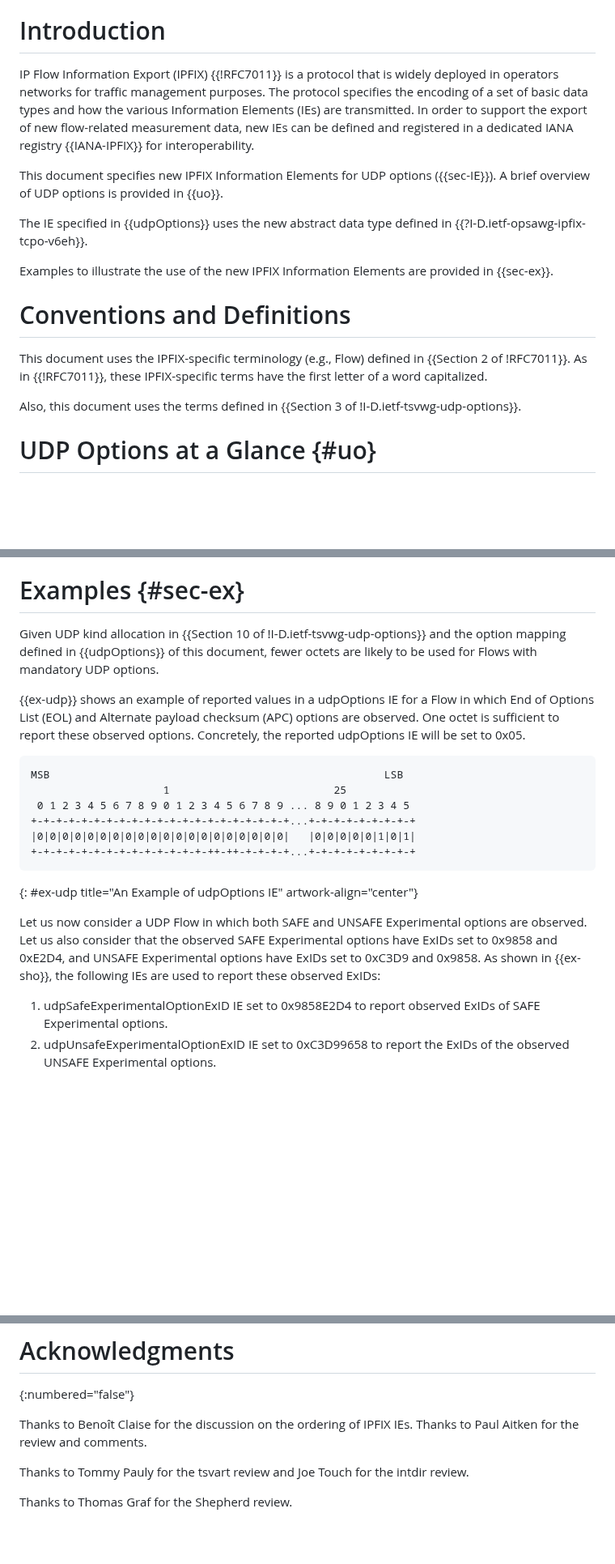
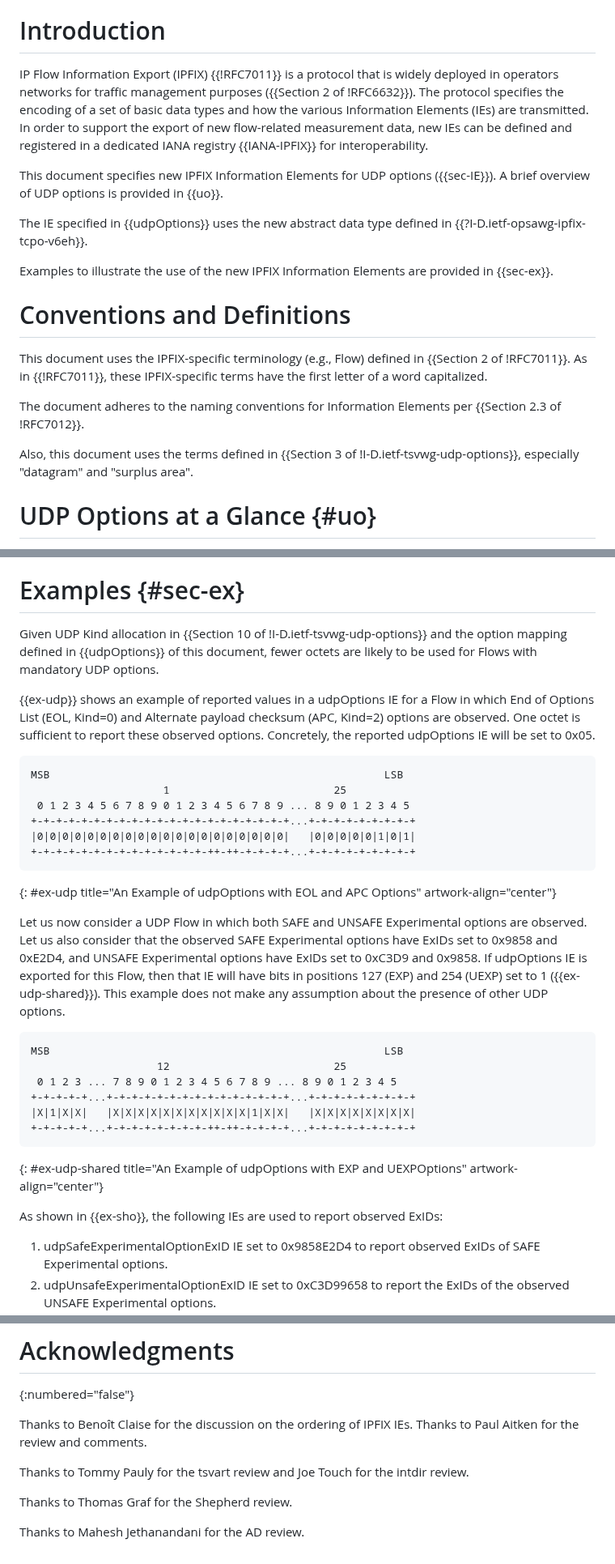
Before and after one commit to boucadair/udp-ipfix, a Markdown page: draft-ietf-opsawg-tsvwg-udp-ipfix.md, 3 parts joined by grey strips. Shown at 81% size. Drawn GitHub-style; blank space fills up the shorter version.

Commit message:
AD Review

```diff
--- a/draft-ietf-opsawg-tsvwg-udp-ipfix.md
+++ b/draft-ietf-opsawg-tsvwg-udp-ipfix.md
@@ -45,7 +45,7 @@ This document specifies new IP Flow Information Export (IPFIX) Information Eleme
 
 # Introduction
 
-IP Flow Information Export (IPFIX) {{!RFC7011}} is a protocol that is widely deployed in operators networks for traffic management purposes. The protocol specifies the encoding of a set of basic data types and how the various Information Elements (IEs) are transmitted. In order to support the export of new flow-related measurement data, new IEs can be defined and registered in a dedicated IANA registry {{IANA-IPFIX}} for interoperability.
+IP Flow Information Export (IPFIX) {{!RFC7011}} is a protocol that is widely deployed in operators networks for traffic management purposes ({{Section 2 of !RFC6632}}). The protocol specifies the encoding of a set of basic data types and how the various Information Elements (IEs) are transmitted. In order to support the export of new flow-related measurement data, new IEs can be defined and registered in a dedicated IANA registry {{IANA-IPFIX}} for interoperability.
 
 This document specifies new IPFIX Information Elements for UDP options ({{sec-IE}}). A brief overview of UDP options is provided in {{uo}}.
 
@@ -58,7 +58,9 @@ Examples to illustrate the use of the new IPFIX Information Elements are provide
 This document uses the IPFIX-specific terminology (e.g., Flow) defined in {{Section 2 of !RFC7011}}.
 As in {{!RFC7011}}, these IPFIX-specific terms have the first letter of a word capitalized.
 
-Also, this document uses the terms defined in {{Section 3 of !I-D.ietf-tsvwg-udp-options}}.
+The document adheres to the naming conventions for Information Elements per {{Section 2.3 of !RFC7012}}.
+
+Also, this document uses the terms defined in {{Section 3 of !I-D.ietf-tsvwg-udp-options}}, especially "datagram" and "surplus area".
 
 # UDP Options at a Glance {#uo}
 
@@ -172,9 +174,9 @@ Reference:
 
 # Examples {#sec-ex}
 
-Given UDP kind allocation in {{Section 10 of !I-D.ietf-tsvwg-udp-options}} and the option mapping defined in {{udpOptions}} of this document, fewer octets are likely to be used for Flows with mandatory UDP options.
+Given UDP Kind allocation in {{Section 10 of !I-D.ietf-tsvwg-udp-options}} and the option mapping defined in {{udpOptions}} of this document, fewer octets are likely to be used for Flows with mandatory UDP options.
 
-{{ex-udp}} shows an example of reported values in a udpOptions IE for a Flow in which End of Options List (EOL) and Alternate payload checksum (APC) options are observed. One octet is sufficient to report these observed options. Concretely, the reported udpOptions IE will be set to 0x05.
+{{ex-udp}} shows an example of reported values in a udpOptions IE for a Flow in which End of Options List (EOL, Kind=0) and Alternate payload checksum (APC, Kind=2) options are observed. One octet is sufficient to report these observed options. Concretely, the reported udpOptions IE will be set to 0x05.
 
 ~~~~
 MSB                                                     LSB
@@ -184,9 +186,21 @@ MSB                                                     LSB
 |0|0|0|0|0|0|0|0|0|0|0|0|0|0|0|0|0|0|0|0|   |0|0|0|0|0|1|0|1|
 +-+-+-+-+-+-+-+-+-+-+-+-+-+-++-++-+-+-+-+...+-+-+-+-+-+-+-+-+
 ~~~~
-{: #ex-udp title="An Example of udpOptions IE" artwork-align="center"}
+{: #ex-udp title="An Example of udpOptions with EOL and APC Options" artwork-align="center"}
 
-Let us now consider a UDP Flow in which both SAFE and UNSAFE Experimental options are observed. Let us also consider that the observed SAFE Experimental options have  ExIDs set to 0x9858 and 0xE2D4, and UNSAFE Experimental options have ExIDs set to 0xC3D9 and 0x9858. As shown in {{ex-sho}}, the following IEs are used to report these observed ExIDs:
+Let us now consider a UDP Flow in which both SAFE and UNSAFE Experimental options are observed. Let us also consider that the observed SAFE Experimental options have ExIDs set to 0x9858 and 0xE2D4, and UNSAFE Experimental options have ExIDs set to 0xC3D9 and 0x9858. If udpOptions IE is exported for this Flow, then that IE will have bits in positions 127 (EXP) and 254 (UEXP) set to 1 ({{ex-udp-shared}}). This example does not make any assumption about the presence of other UDP options.
+
+~~~~
+MSB                                                     LSB
+                    12                          25
+ 0 1 2 3 ... 7 8 9 0 1 2 3 4 5 6 7 8 9 ... 8 9 0 1 2 3 4 5
++-+-+-+-+...+-+-+-+-+-+-+-+-+-+-+-+-+-+-+...+-+-+-+-+-+-+-+-+
+|X|1|X|X|   |X|X|X|X|X|X|X|X|X|X|X|1|X|X|   |X|X|X|X|X|X|X|X|
++-+-+-+-+...+-+-+-+-+-+-+-+-++-++-+-+-+-+...+-+-+-+-+-+-+-+-+
+~~~~
+{: #ex-udp-shared title="An Example of udpOptions with EXP and UEXPOptions" artwork-align="center"}
+
+As shown in {{ex-sho}}, the following IEs are used to report observed ExIDs:
 
 1. udpSafeExperimentalOptionExID IE set to 0x9858E2D4 to report observed ExIDs of SAFE Experimental options.
 2. udpUnsafeExperimentalOptionExID IE set to 0xC3D99658 to report the ExIDs of the observed UNSAFE Experimental options.
@@ -240,3 +254,5 @@ Thanks to Benoît Claise for the discussion on the ordering of IPFIX IEs. Thanks
 Thanks to Tommy Pauly for the tsvart review and Joe Touch for the intdir review.
 
 Thanks to Thomas Graf for the Shepherd review.
+
+Thanks to Mahesh Jethanandani for the AD review.
```
Also changed, not shown: other parts of draft-ietf-opsawg-tsvwg-udp-ipfix.md (+3 -3 lines).
